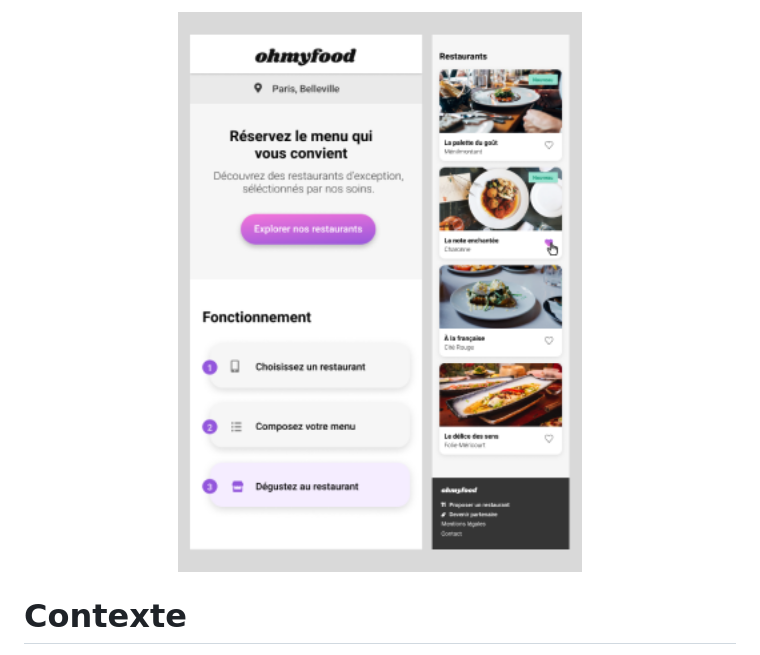
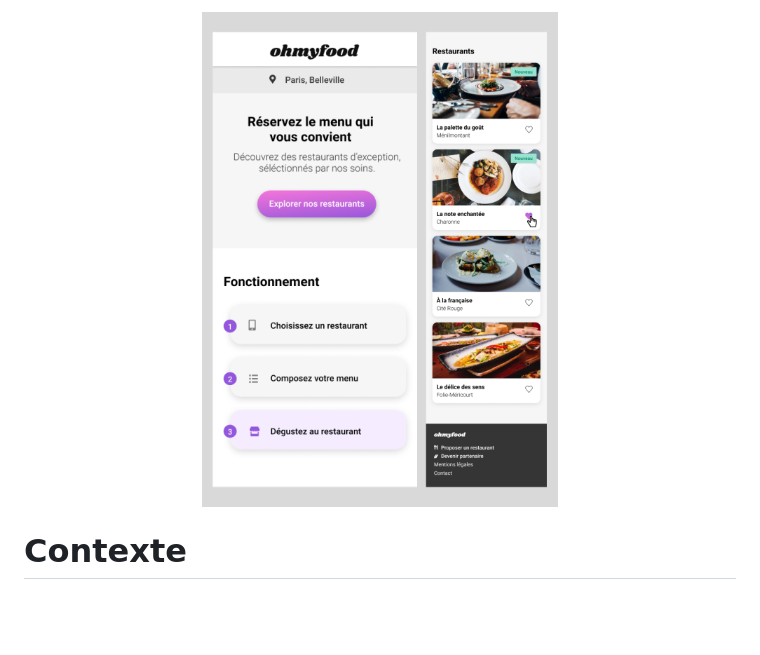
Before and after one commit to M3dzZ/Projet_HTML-SASS, a Markdown page: readme.md, the part around the change. Rendered like a GitHub page; pictures changed too: assets/images/logo/img-readme.png; blank space fills up the shorter version.

Commit message:
change size img readme

```diff
--- a/readme.md
+++ b/readme.md
@@ -1,5 +1,5 @@
 <p align="center">
-  <img width="100%"  id= img-readme src="./assets/images/logo/img-readme.png">
+  <img width="50%"  id= img-readme src="./assets/images/logo/img-readme.png">
 </p>
 
 <h1>Contexte</h1>
```
